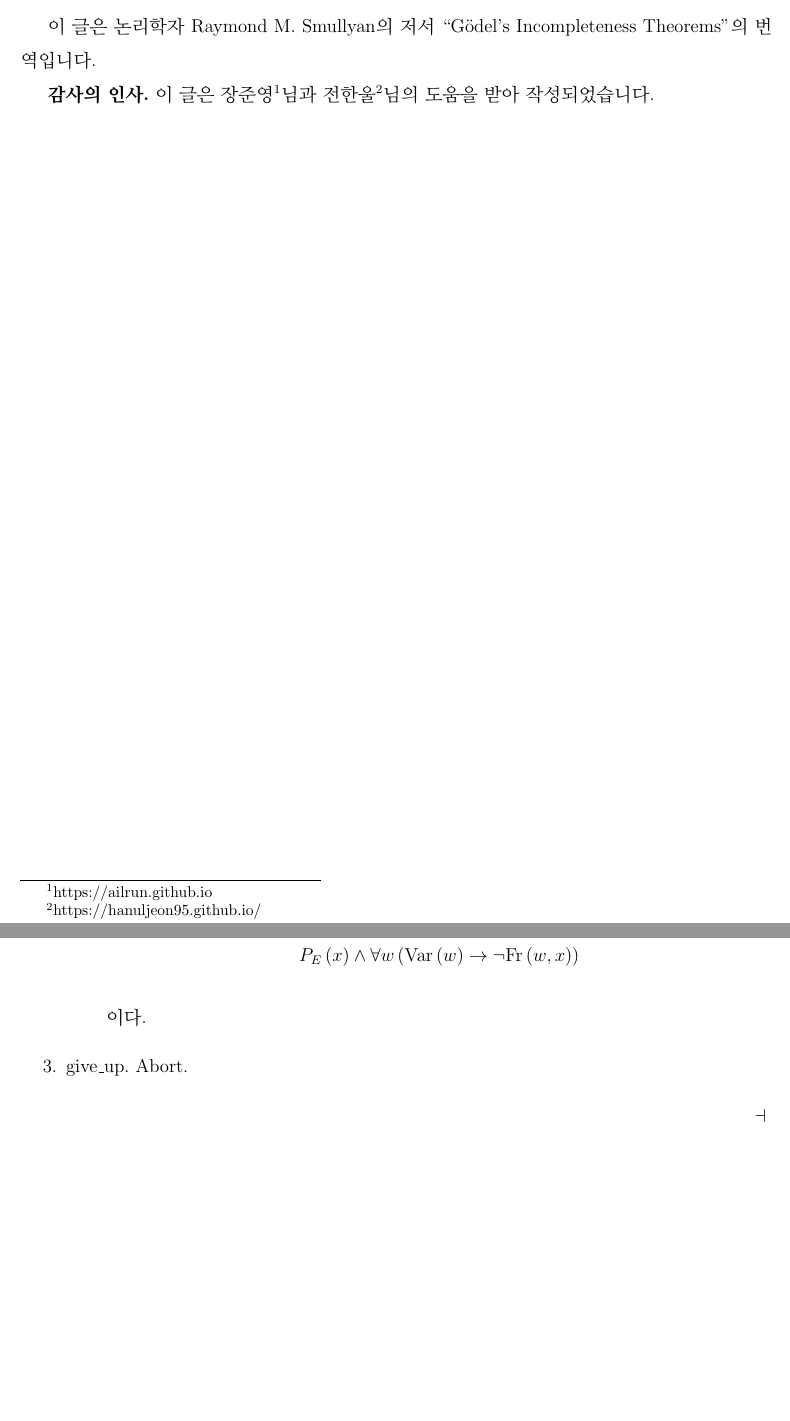
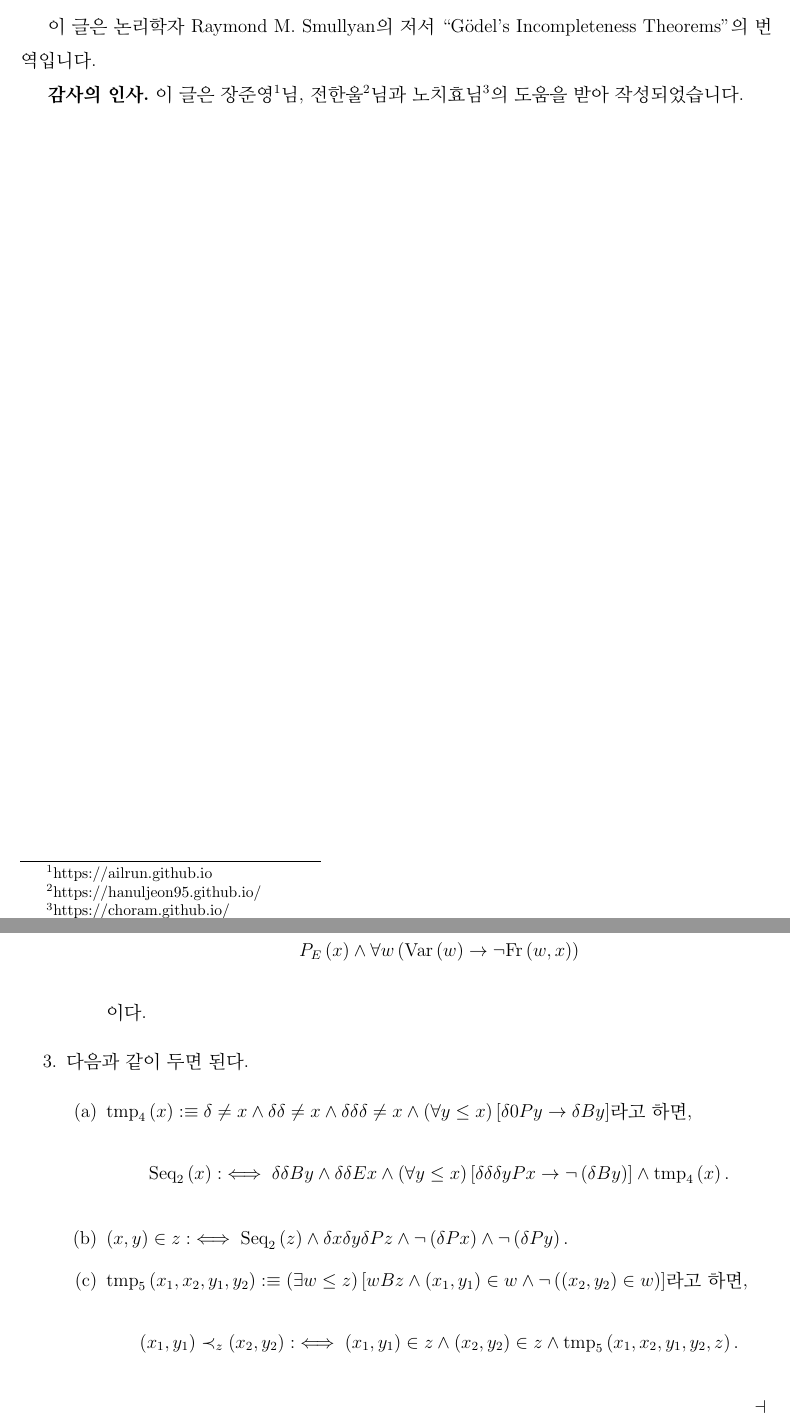
Before and after one commit to KiJeong-Lim/LogicStudy, a LaTeX document (GIT.tex): two parts of pages 1 and 51 of 51, joined at a grey line, cut so that both start at the same text, the shorter picture padded with empty space. Compiled offline with pdfLaTeX.

Commit message:
exercise#3ofchapter3

```diff
--- a/GIT.tex
+++ b/GIT.tex
@@ -80,7 +80,7 @@
 
 이 글은 논리학자 Raymond M. Smullyan의 저서 ``G\"odel's Incompleteness Theorems''의 번역입니다.
 
-\textbf{감사의 인사.} 이 글은 장준영\footnote{https://ailrun.github.io}님과 전한울\footnote{https://hanuljeon95.github.io/}님의 도움을 받아 작성되었습니다.
+\textbf{감사의 인사.} 이 글은 장준영\footnote{https://ailrun.github.io}님, 전한울\footnote{https://hanuljeon95.github.io/}님과 노치효님\footnote{https://choram.github.io/}의 도움을 받아 작성되었습니다.
 
 \newpage
 
@@ -2304,7 +2304,14 @@ R_2^{\prime} \left( x , y \right) & : \iff \mathrm{tmp}_1 \left( x , y \right) \
 \item [(a)] $E_x$가 문장일 때 그리고 그럴 때에만 $$\mathrm{fm} \left( x \right) \land \forall w \left( \mathrm{Var} \left( w \right) \rightarrow \lnot \mathrm{Fr} \left( w , x \right) \right)$$이다.
 \item [(b)] $E_x$가 증명 가능한 문장일 때 그리고 그럴 때에만 $$P_E \left( x \right) \land \forall w \left( \mathrm{Var} \left( w \right) \rightarrow \lnot \mathrm{Fr} \left( w , x \right) \right)$$이다.
 \end{enumerate}
-\item give\_up. Abort.
+\item 다음과 같이 두면 된다.
+\begin{enumerate}
+\item $\mathrm{tmp}_4 \left( x \right) : \equiv \delta \ne x \land \delta \delta \ne x \land \delta \delta \delta \ne x \land \left( \forall y \le x \right) \left[ \delta 0 P y \rightarrow \delta B y \right]$라고 하면,
+$$ \mathrm{Seq}_2 \left( x \right) : \iff \delta \delta B y \land \delta \delta E x \land \left( \forall y \le x \right) \left[ \delta \delta \delta y P x \rightarrow \lnot \left( \delta B y \right) \right] \land \mathrm{tmp}_4 \left( x \right) . $$
+\item $ \left( x , y \right) \in z : \iff \mathrm{Seq}_2 \left( z \right) \land \delta x \delta y \delta P z \land \lnot \left( \delta P x \right) \land \lnot \left( \delta P y \right) . $
+\item $\mathrm{tmp}_5 \left( x_1 , x_2 , y_1 , y_2 \right) : \equiv \left( \exists w \le z \right) \left[ w B z \land \left( x_1 , y_1 \right) \in w \land \lnot \left( \left( x_2 , y_2 \right) \in w \right) \right] $라고 하면,
+$$ \left( x_1 , y_1 \right) \prec_z \left( x_2 , y_2 \right) : \iff \left( x_1 , y_1 \right) \in z \land \left( x_2 , y_2 \right) \in z \land \mathrm{tmp}_5 \left( x_1 , x_2 , y_1 , y_2 , z \right) . $$
+\end{enumerate}
 \end{enumerate}
 \end{context}
 
```
Also changed, not shown: GIT.tex (2 more changed lines).
